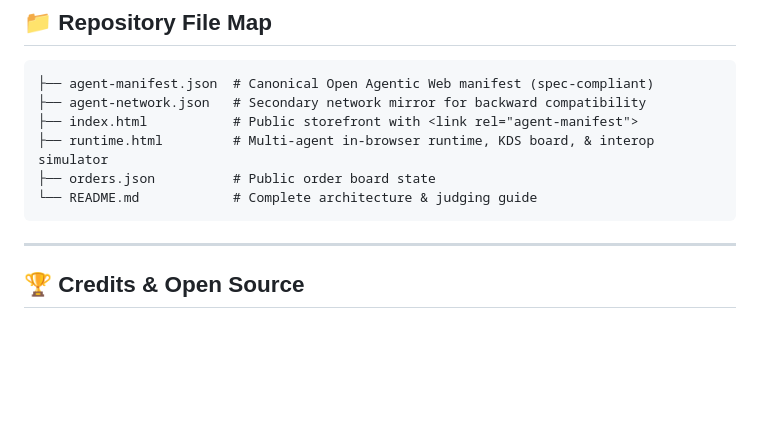
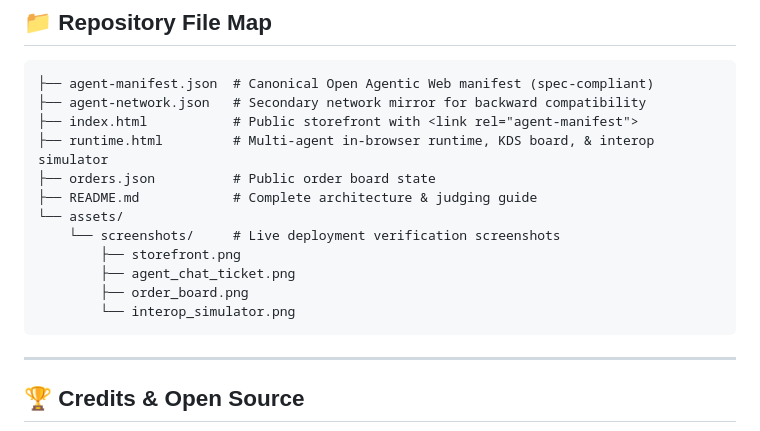
Before and after one commit to adarsh-panicker/bean-and-leaf-agentic-web, a Markdown page: README.md, the part around one of its changes. Rendered like a GitHub page; blank space fills up the shorter version.

````diff
--- a/README.md
+++ b/README.md
@@ -171,7 +195,13 @@ This project strictly adheres to the **Worldwide Agentic Web MVP Specification**
 ├── index.html           # Public storefront with <link rel="agent-manifest">
 ├── runtime.html         # Multi-agent in-browser runtime, KDS board, & interop simulator
 ├── orders.json          # Public order board state
-└── README.md            # Complete architecture & judging guide
+├── README.md            # Complete architecture & judging guide
+└── assets/
+    └── screenshots/     # Live deployment verification screenshots
+        ├── storefront.png
+        ├── agent_chat_ticket.png
+        ├── order_board.png
+        └── interop_simulator.png
 ```
 
 ---
````
Also changed, not shown: other parts of README.md (+24 -0 lines), assets/screenshots/agent_chat_ticket.png (added), assets/screenshots/interop_simulator.png (added), assets/screenshots/order_board.png (added), assets/screenshots/storefront.png (added).
